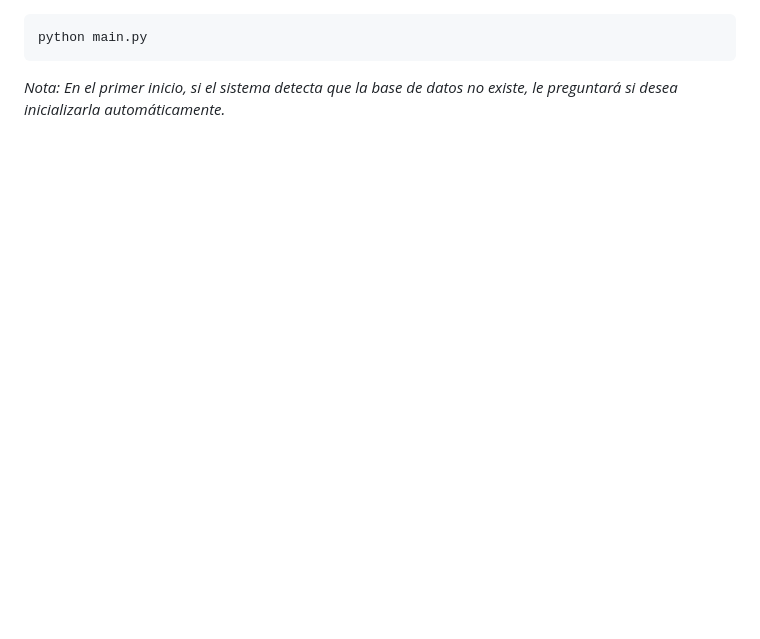
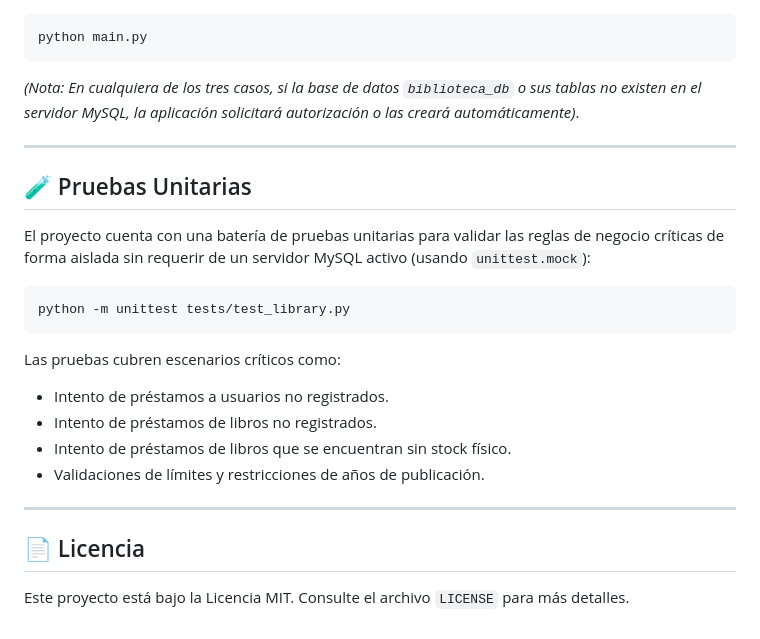
Before and after one commit to Andrew23-Padrino/Proyecto-BD4, a Markdown page: README.md, the part around one of its changes. Drawn GitHub-style; blank space fills up the shorter version.

````diff
--- a/README.md
+++ b/README.md
@@ -92,4 +124,26 @@ Inicie la consola interactiva:
 ```bash
 python main.py
 ```
-*Nota: En el primer inicio, si el sistema detecta que la base de datos no existe, le preguntará si desea inicializarla automáticamente.*
+*(Nota: En cualquiera de los tres casos, si la base de datos `biblioteca_db` o sus tablas no existen en el servidor MySQL, la aplicación solicitará autorización o las creará automáticamente)*.
+
+---
+
+## 🧪 Pruebas Unitarias
+
+El proyecto cuenta con una batería de pruebas unitarias para validar las reglas de negocio críticas de forma aislada sin requerir de un servidor MySQL activo (usando `unittest.mock`):
+
+```bash
+python -m unittest tests/test_library.py
+```
+
+Las pruebas cubren escenarios críticos como:
+*   Intento de préstamos a usuarios no registrados.
+*   Intento de préstamos de libros no registrados.
+*   Intento de préstamos de libros que se encuentran sin stock físico.
+*   Validaciones de límites y restricciones de años de publicación.
+
+---
+
+## 📄 Licencia
+
+Este proyecto está bajo la Licencia MIT. Consulte el archivo `LICENSE` para más detalles.
````
Also changed, not shown: other parts of README.md (+98 -66 lines).
